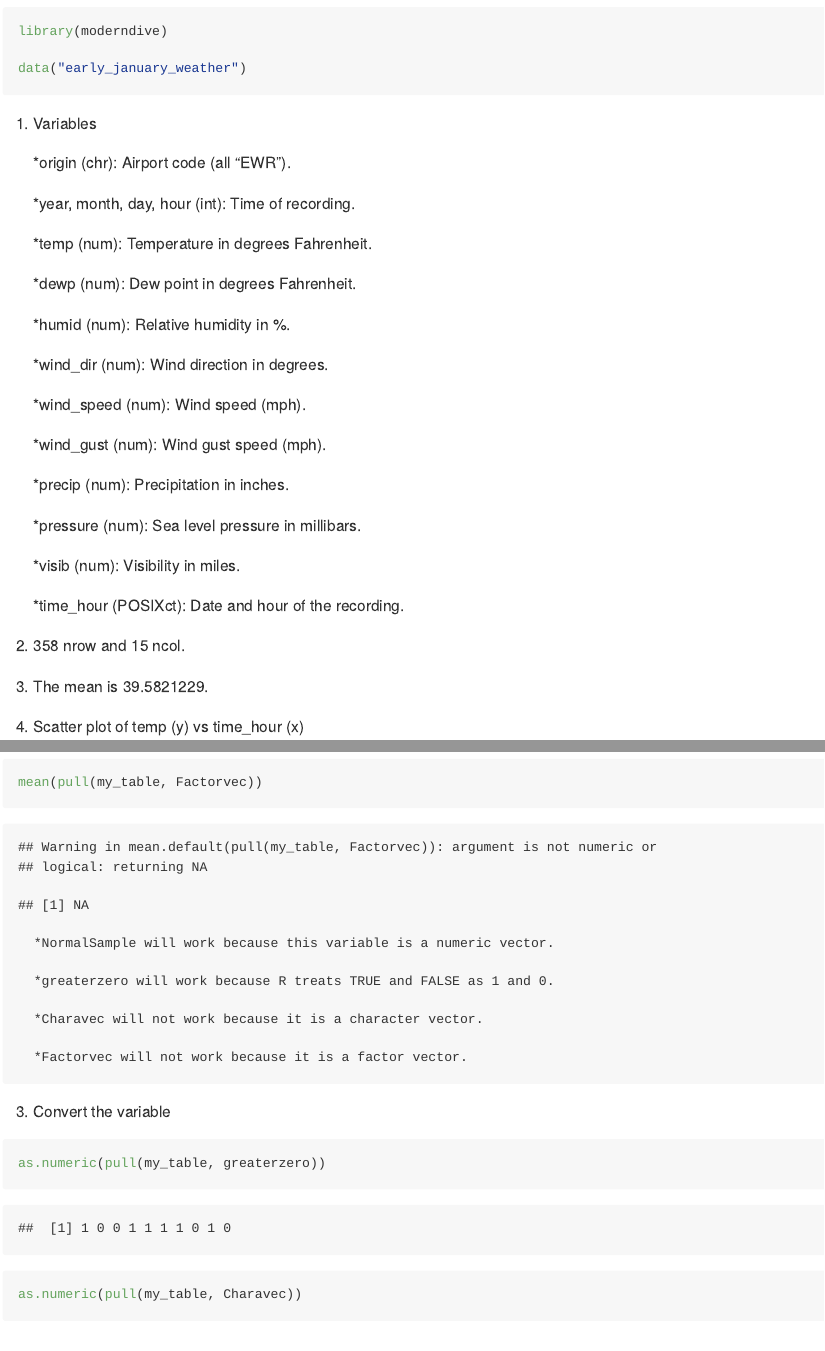
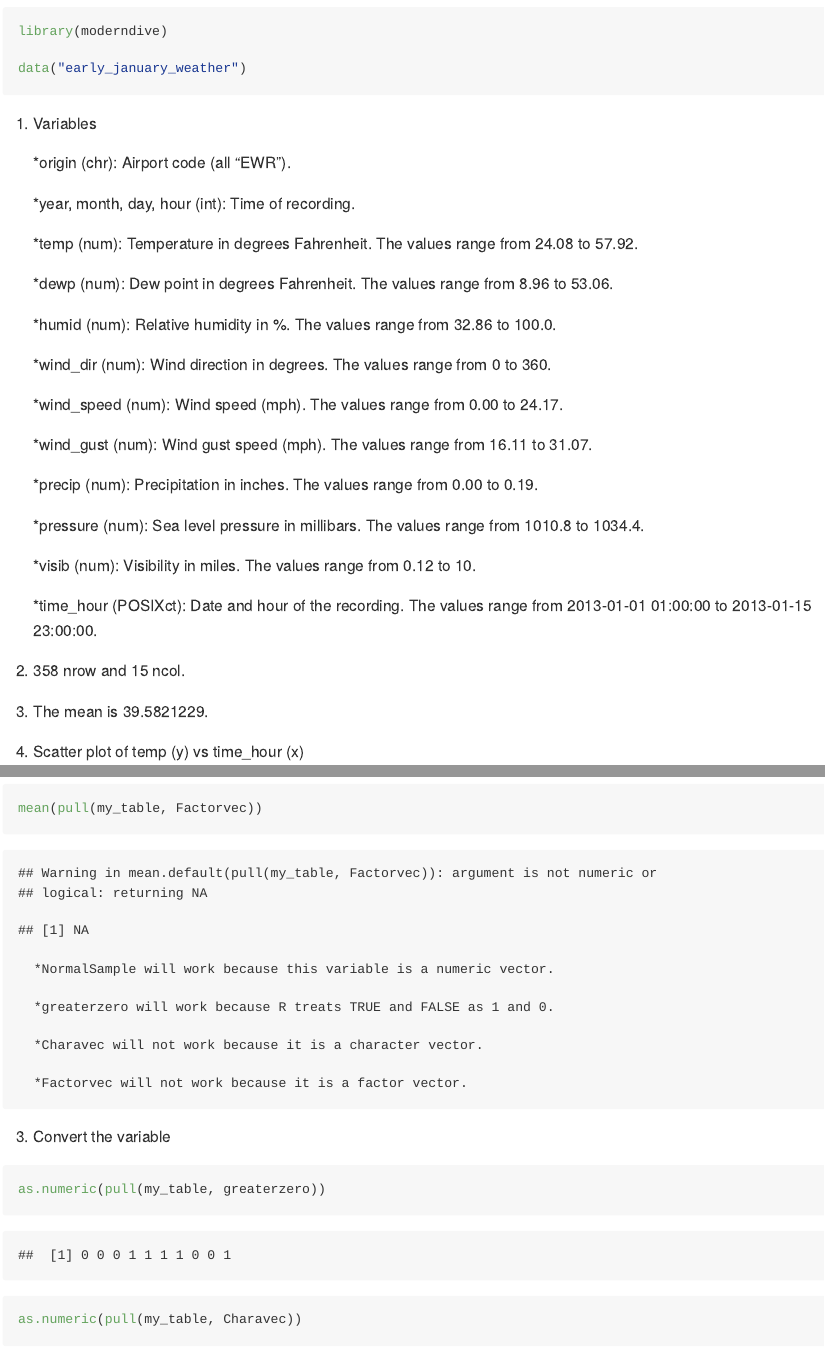
Before and after one commit to th3147/p8105_hw1_th3147, an R Markdown document (p8105_hw1_th3147.Rmd): the page in a window 1100 px wide, from 230 px down, and a second part further down, joined at a grey line. The pictures show the output file p8105_hw1_th3147.md that the author committed with the source, drawn offline in the style of GitHub; long lines of code are wrapped.

Commit message:
Adding the range value for variables

```diff
--- a/p8105_hw1_th3147.Rmd
+++ b/p8105_hw1_th3147.Rmd
@@ -18,25 +18,25 @@ data("early_january_weather")
 
     *year, month, day, hour (int): Time of recording.
 
-    *temp (num): Temperature in degrees Fahrenheit.
+    *temp (num): Temperature in degrees Fahrenheit. The values range from 24.08 to 57.92.
 
-    *dewp (num): Dew point in degrees Fahrenheit.
+    *dewp (num): Dew point in degrees Fahrenheit. The values range from 8.96 to 53.06.
 
-    *humid (num): Relative humidity in %.
+    *humid (num): Relative humidity in %. The values range from 32.86 to 100.0.
 
-    *wind_dir (num): Wind direction in degrees.
+    *wind_dir (num): Wind direction in degrees. The values range from 0 to 360.
 
-    *wind_speed (num): Wind speed (mph).
+    *wind_speed (num): Wind speed (mph). The values range from 0.00 to 24.17.
 
-    *wind_gust (num): Wind gust speed (mph).
+    *wind_gust (num): Wind gust speed (mph). The values range from 16.11 to 31.07.
 
-    *precip (num): Precipitation in inches.
+    *precip (num): Precipitation in inches. The values range from 0.00 to 0.19.
 
-    *pressure (num): Sea level pressure in millibars.
+    *pressure (num): Sea level pressure in millibars. The values range from 1010.8 to 1034.4.
 
-    *visib (num): Visibility in miles.
+    *visib (num): Visibility in miles. The values range from 0.12 to 10.
 
-    *time_hour (POSIXct): Date and hour of the recording.
+    *time_hour (POSIXct): Date and hour of the recording. The values range from 2013-01-01 01:00:00 to 2013-01-15 23:00:00.
 
 2. 358 nrow and 15 ncol.
 
```
Also changed, not shown: README.md, p8105_hw1_th3147.md, scatter_plot.pdf.
